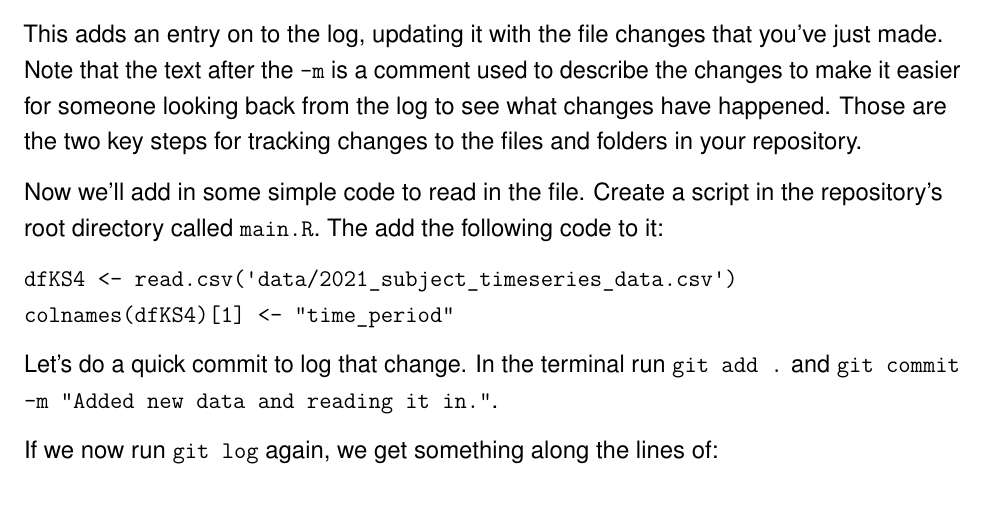
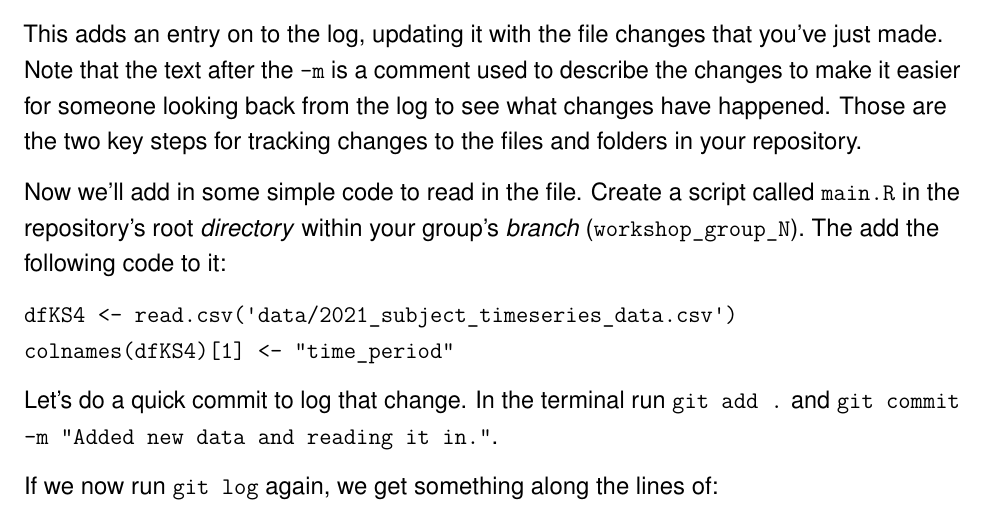
Before and after one commit to dfe-analytical-services/techskills_workshops, an R Markdown document (workshop_DevOps.Rmd): part of page 16 of 34, cut so that both start at the same text. Rendered offline with R 4.5, knitr and Pandoc, then LaTeX, with nearby package versions.

Commit message:
Fixing confusing sentence.

````diff
--- a/workshop_DevOps.Rmd
+++ b/workshop_DevOps.Rmd
@@ -312,7 +312,7 @@ This searches the repo for any files that have been modified since the last comm
 
 This adds an entry on to the log, updating it with the file changes that you've just made. Note that the text after the `-m` is a comment used to describe the changes to make it easier for someone looking back from the log to see what changes have happened. Those are the two key steps for tracking changes to the files and folders in your repository.
 
-Now we'll add in some simple code to read in the file. Create a script in the repository's root directory called `main.R`. The add the following code to it:
+Now we'll add in some simple code to read in the file. Create a script called `main.R` in the repository's root *directory* within your group's *branch* (`workshop_group_N`). The add the following code to it:
 
 ```
 dfKS4 <- read.csv('data/2021_subject_timeseries_data.csv')
````
